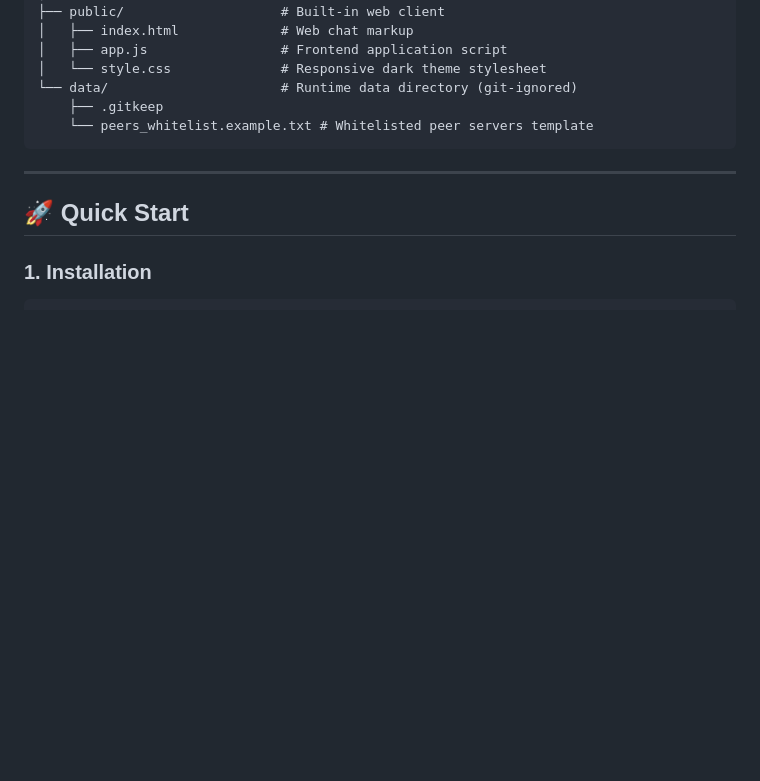
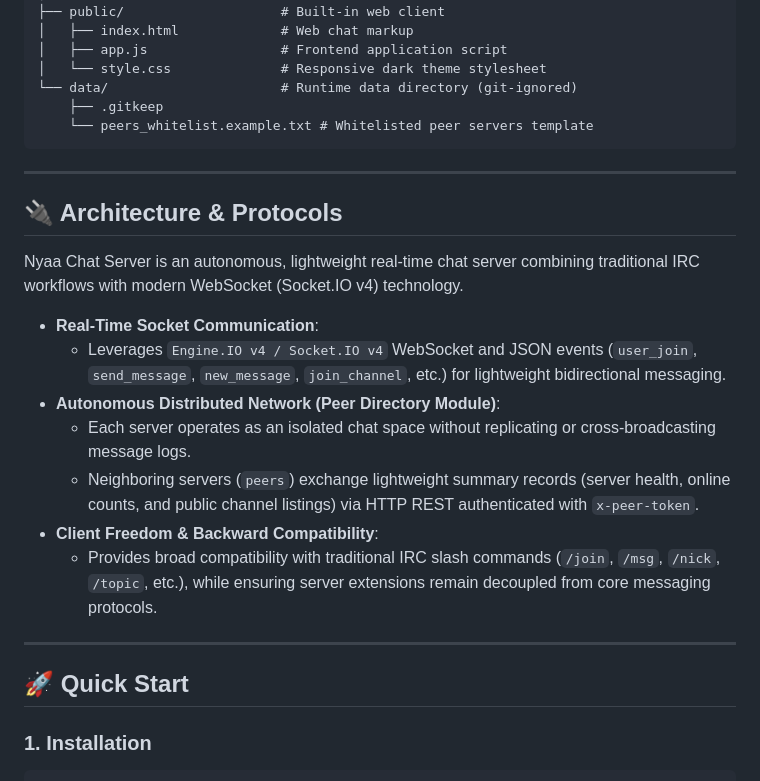
Before and after one commit to nemunemulo/nyaa-chat-server, a Markdown page: README.en.md, the part around the change. GitHub-like rendering; blank space fills up the shorter version.

````diff
--- a/README.en.md
+++ b/README.en.md
@@ -29,6 +29,20 @@ nyaa-chat-server/
     ├── .gitkeep
     └── peers_whitelist.example.txt # Whitelisted peer servers template
 ```
+
+---
+
+## 🔌 Architecture & Protocols
+
+Nyaa Chat Server is an autonomous, lightweight real-time chat server combining traditional IRC workflows with modern WebSocket (Socket.IO v4) technology.
+
+- **Real-Time Socket Communication**:
+  - Leverages `Engine.IO v4 / Socket.IO v4` WebSocket and JSON events (`user_join`, `send_message`, `new_message`, `join_channel`, etc.) for lightweight bidirectional messaging.
+- **Autonomous Distributed Network (Peer Directory Module)**:
+  - Each server operates as an isolated chat space without replicating or cross-broadcasting message logs.
+  - Neighboring servers (`peers`) exchange lightweight summary records (server health, online counts, and public channel listings) via HTTP REST authenticated with `x-peer-token`.
+- **Client Freedom & Backward Compatibility**:
+  - Provides broad compatibility with traditional IRC slash commands (`/join`, `/msg`, `/nick`, `/topic`, etc.), while ensuring server extensions remain decoupled from core messaging protocols.
 
 ---
 
````
Also changed, not shown: README.md (+14 -0 lines).
